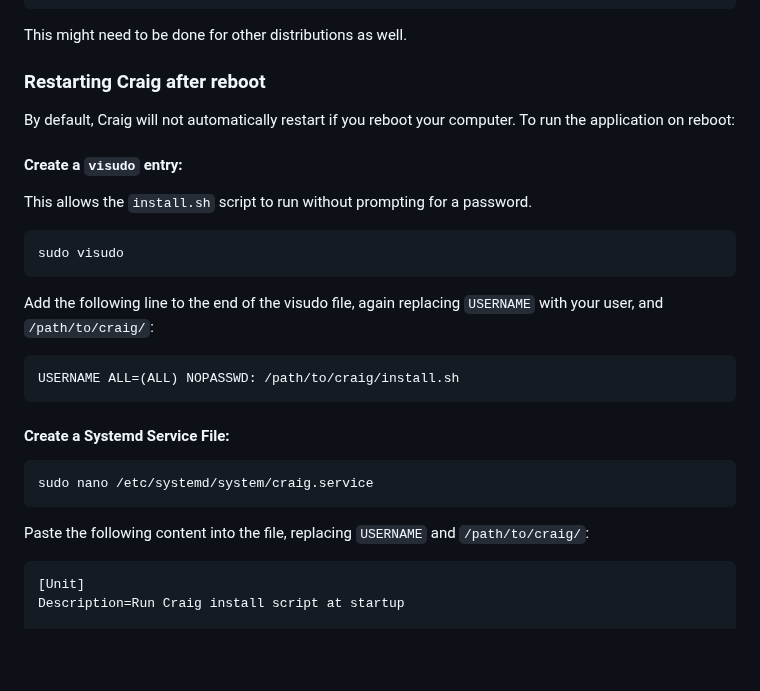
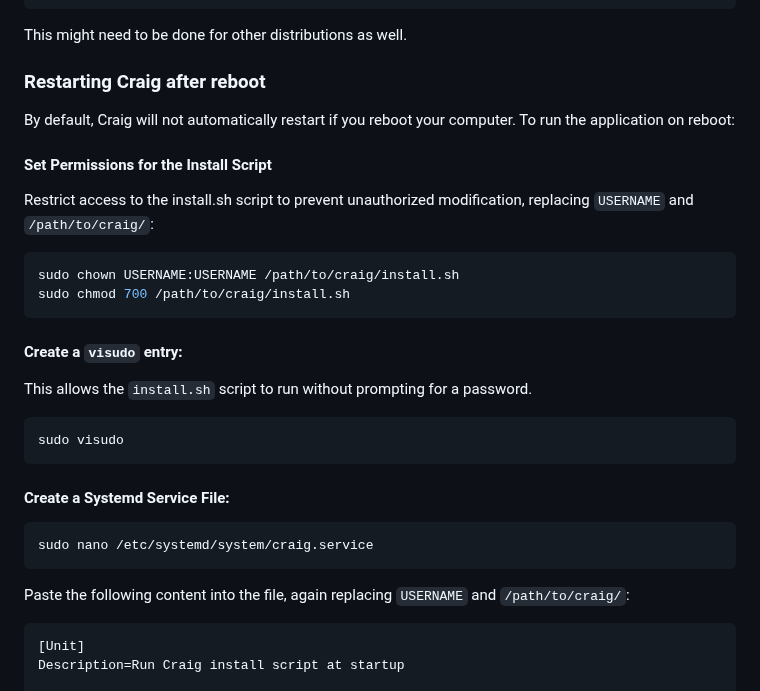
Before and after one commit to CraigChat/craig, a Markdown page: SELFHOST.md, the part around the change. GitHub-like rendering; blank space fills up the shorter version.

Commit message:
Added permissions step in self-host instructions. Moved word "again" down. (#258)

````diff
--- a/SELFHOST.md
+++ b/SELFHOST.md
@@ -198,6 +198,14 @@ This might need to be done for other distributions as well.
 
 By default, Craig will not automatically restart if you reboot your computer. To run the application on reboot:
 
+#### Set Permissions for the Install Script
+Restrict access to the install.sh script to prevent unauthorized modification, replacing `USERNAME` and `/path/to/craig/`:
+
+```bash
+sudo chown USERNAME:USERNAME /path/to/craig/install.sh
+sudo chmod 700 /path/to/craig/install.sh
+```
+
 #### Create a `visudo` entry:
 This allows the `install.sh` script to run without prompting for a password.
 
@@ -205,17 +213,12 @@ This allows the `install.sh` script to run without prompting for a password.
 sudo visudo
 ```
 
-Add the following line to the end of the visudo file, again replacing `USERNAME` with your user, and `/path/to/craig/`:
-```bash
-USERNAME ALL=(ALL) NOPASSWD: /path/to/craig/install.sh
-```
-
 #### Create a Systemd Service File:
 ```bash
 sudo nano /etc/systemd/system/craig.service
 ```
 
-Paste the following content into the file, replacing `USERNAME` and `/path/to/craig/`:
+Paste the following content into the file, again replacing `USERNAME` and `/path/to/craig/`:
 
 ```
 [Unit]
````
